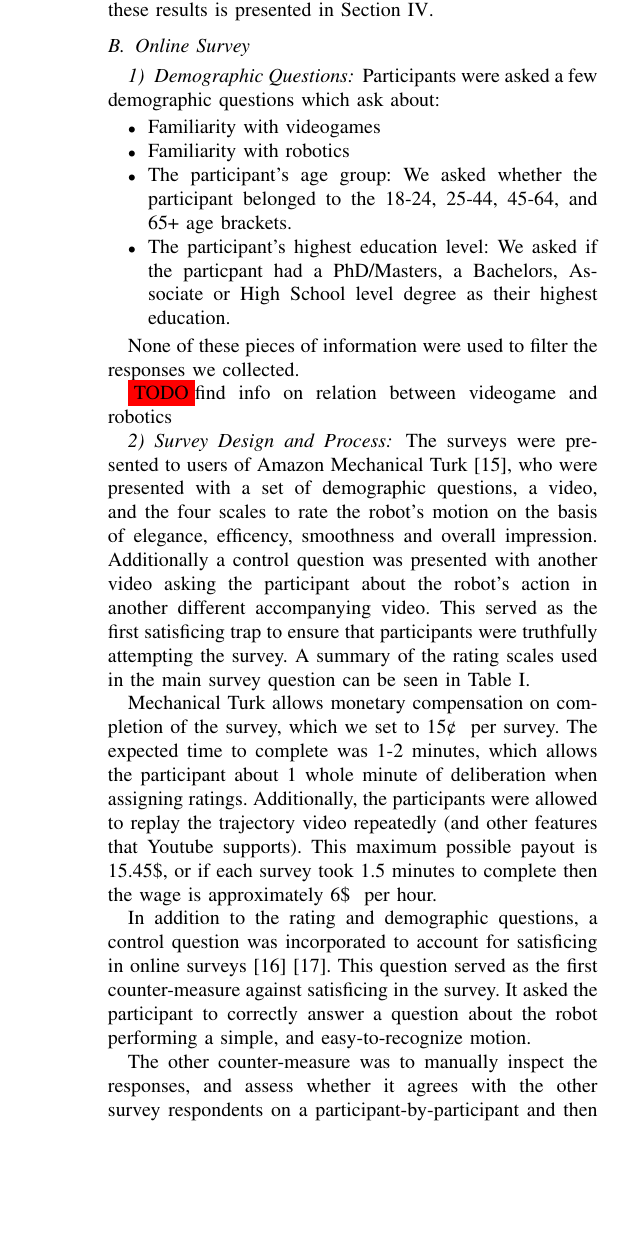
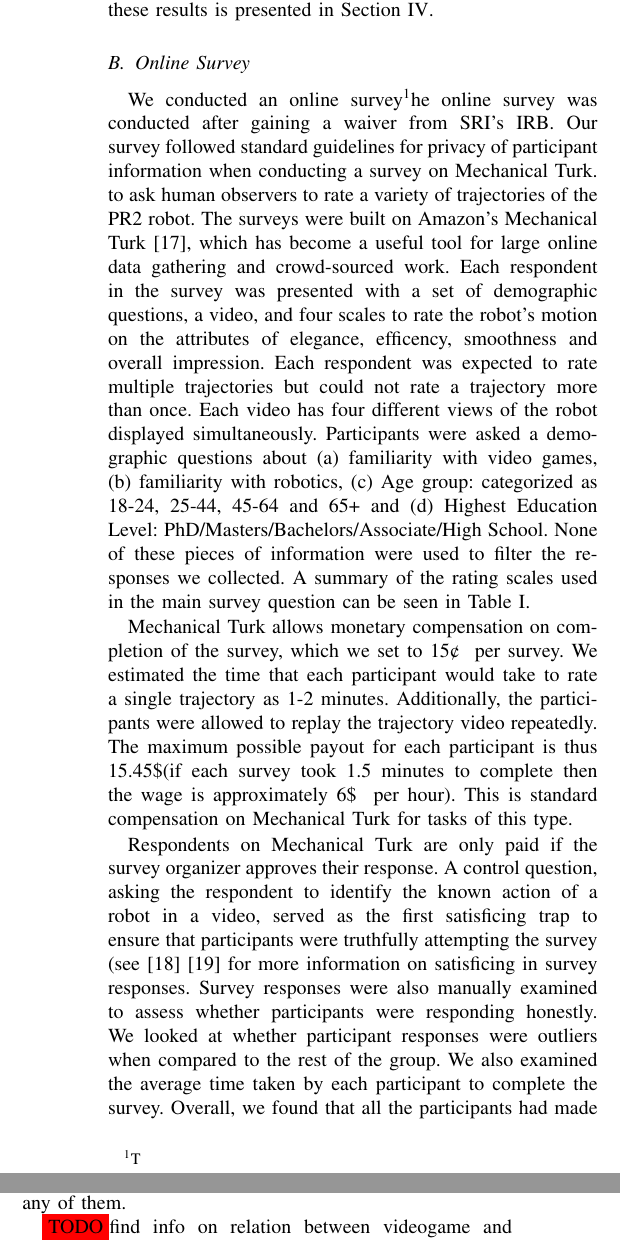
Before and after one commit to arjungm/icra2015paper, a LaTeX paper (paper2015asml.tex): part of one column of page 3 of 6 before the commit and two parts of the columns of page 3 of 6 after it, the two joined at a grey line, cut so that both start at the same text, the shorter picture padded with empty space. Compiled offline with pdfLaTeX.

Commit message:
latest changes

```diff
--- a/paper2015asml.tex
+++ b/paper2015asml.tex
@@ -151,9 +151,15 @@ The planning algorithms that we used are RRT-Connect~\cite{kuffner2000rrt} and R
 
 \todo formulae for optimization objectives?
 
-The infrastructure we designed around MoveIt! allowed us to automatically generate movies of the generated trajectories using the ROS Visualizer (Rviz). We generated movies from different viewpoints to maximize the visibility of the motion to human observers reviewing it. Each participant was allowed to provide feedback no more than once for each of the trajectories generated by the survey design. We ran the survey for 103 trajectories, requesting no more than 20 ratings per trajectory. Participants are allowed to rate multiple distinct trajectories, but no more than once. The analysis of these results is presented in Section~\ref{sec:analysis}.
+The infrastructure we designed around MoveIt! allows us to automatically generate movies of the generated trajectories using the ROS Visualizer (Rviz). We generated movies from different viewpoints to maximize the visibility of the motion to human observers reviewing it. Each participant was allowed to provide feedback no more than once for each of the trajectories generated by the survey design. We ran the survey for 103 trajectories, requesting no more than 20 ratings per trajectory. Participants are allowed to rate multiple distinct trajectories, but no more than once. The analysis of these results is presented in Section~\ref{sec:analysis}.
 
 \subsection{Online Survey}
+
+We conducted an online survey{\footnote The online survey was conducted after gaining a waiver from SRI's IRB. Our survey followed standard guidelines for privacy of participant information when conducting a survey on Mechanical Turk.}  to ask human observers to rate a variety of trajectories of the PR2 robot. The surveys were built on Amazon's Mechanical Turk~\cite{paolacci2010running}, which has become a useful tool for large online data gathering and crowd-sourced work. Each respondent in the survey was presented with a set of demographic questions, a video, and four scales to rate the robot's motion on the attributes  of elegance, efficency, smoothness and overall impression. Each respondent was expected to rate multiple trajectories but could not rate a trajectory more than once. Each video has four different views of the robot displayed simultaneously. Participants were asked a demographic questions about (a) familiarity with video games, (b) familiarity with robotics, (c) Age group: categorized as 18-24, 25-44, 45-64 and 65+ and (d) Highest Education Level: PhD/Masters/Bachelors/Associate/High School. None of these pieces of information were used to filter the responses we collected.  A summary of the rating scales used in the main survey question can be seen in Table~\ref{tab:rating_scales}.
+
+Mechanical Turk allows monetary compensation on completion of the survey, which we set to 15\textcent~ per survey. We estimated the time that each participant would take to rate a single trajectory as 1-2 minutes. Additionally, the participants were allowed to replay the trajectory video repeatedly. The maximum possible payout for each participant is thus 15.45\textdollar (if each survey took 1.5 minutes to complete then the wage is approximately 6\textdollar~ per hour). This is standard compensation on Mechanical Turk for tasks of this type.
+
+Respondents on Mechanical Turk are only paid if the survey organizer approves their response. A control question, asking the respondent to identify the known action of a robot in a video, served as the first satisficing trap to ensure that participants were truthfully attempting the survey (see~\cite{krosnick1991response}~\cite{krosnick1996satisficing} for more information on satisficing in survey responses. Survey responses were also manually examined to assess whether participants were responding honestly. We looked at whether participant responses were outliers when compared to the rest of the group. We also examined the average time taken by each participant to complete the survey. Overall, we found that all the participants had made a honest attempt at filling out the rating and we did not reject any of them.
 
 %\begin{figure}
 %    \frame{\includegraphics[trim = 0mm 0mm 0mm 0mm, width=\columnwidth]{pictures/amazon_survey_screenshot}}
@@ -161,27 +167,10 @@ The infrastructure we designed around MoveIt! allowed us to automatically genera
 %    \label{fig:survey_question}
 %\end{figure}
 
-
-\subsubsection{Demographic Questions}
-
-Participants were asked a few demographic questions which ask about:
-
-\begin{itemize}
-\item Familiarity with videogames
-\item Familiarity with robotics
-\item The participant's age group: We asked whether the participant belonged to the 18-24, 25-44, 45-64, and 65+ age brackets.
-\item The participant's highest education level: We asked if the particpant had a PhD/Masters, a Bachelors, Associate or High School level degree as their highest education.
-\end{itemize}
-
-None of these pieces of information were used to filter the responses we collected.
-
 \todo find info on relation between videogame and robotics
 
 \subsubsection{Survey Design and Process}
 
-The surveys were presented to users of Amazon Mechanical Turk~\cite{paolacci2010running}, who were presented with a set of demographic questions, a video, and the four scales to rate the robot's motion on the basis of elegance, efficency, smoothness and overall impression. Additionally a control question was presented with another video asking the participant about the robot's action in another different accompanying video. This served as the first satisficing trap to ensure that participants were truthfully attempting the survey. A summary of the rating scales used in the main survey question can be seen in Table~\ref{tab:rating_scales}.
-
-Mechanical Turk allows monetary compensation on completion of the survey, which we set to 15\textcent~ per survey. The expected time to complete was 1-2 minutes, which allows the participant about 1 whole minute of deliberation when assigning ratings. Additionally, the participants were allowed to replay the trajectory video repeatedly (and other features that Youtube supports). This maximum possible payout is 15.45\textdollar, or if each survey took 1.5 minutes to complete then the wage is approximately 6\textdollar~ per hour.
 
 %\begin{figure}
 %\frame{\includegraphics[trim = 0mm 0mm 0mm 0mm, width=\columnwidth]{pictures/amazon_control_question}}
@@ -189,11 +178,6 @@ Mechanical Turk allows monetary compensation on completion of the survey, which
 %\label{fig:control_question}
 %\end{figure}
 
-In addition to the rating and demographic questions, a control question was incorporated to account for satisficing in online surveys~\cite{krosnick1991response}~\cite{krosnick1996satisficing}. This question served as the first counter-measure against satisficing in the survey. It asked the participant to correctly answer a question about the robot performing a simple, and easy-to-recognize motion.
-
-The other counter-measure was to manually inspect the responses, and assess whether it agrees with the other survey respondents on a participant-by-participant and then trajectory-by-trajectory basis. The process for examining a particular participant involves seeing how his/her ratings {\em agree or disagree} with the average ratings of all the other ratings for this particular trajectory. Aggregating this over all the trajectories the participant rated gives us an idea of how much we can trust their responses and make a decision about rejecting {\em all or none} of their responses.
-
-Another heuristic we employed in inspecting the responses was looking for the average time to complete the survey to be extremely low, which could hint at strong satisficing.
 
 We found that for our set of data, all the participant ratings for a given trajectory for the were usually within one standard deviation of the average rating for that trajectory. This leads us to rejecting none of the data we received after running the survey.
 
```
Also changed, not shown: arjun.bib (+10 -0 lines), paper2015asml.tex (6 more changed lines).
